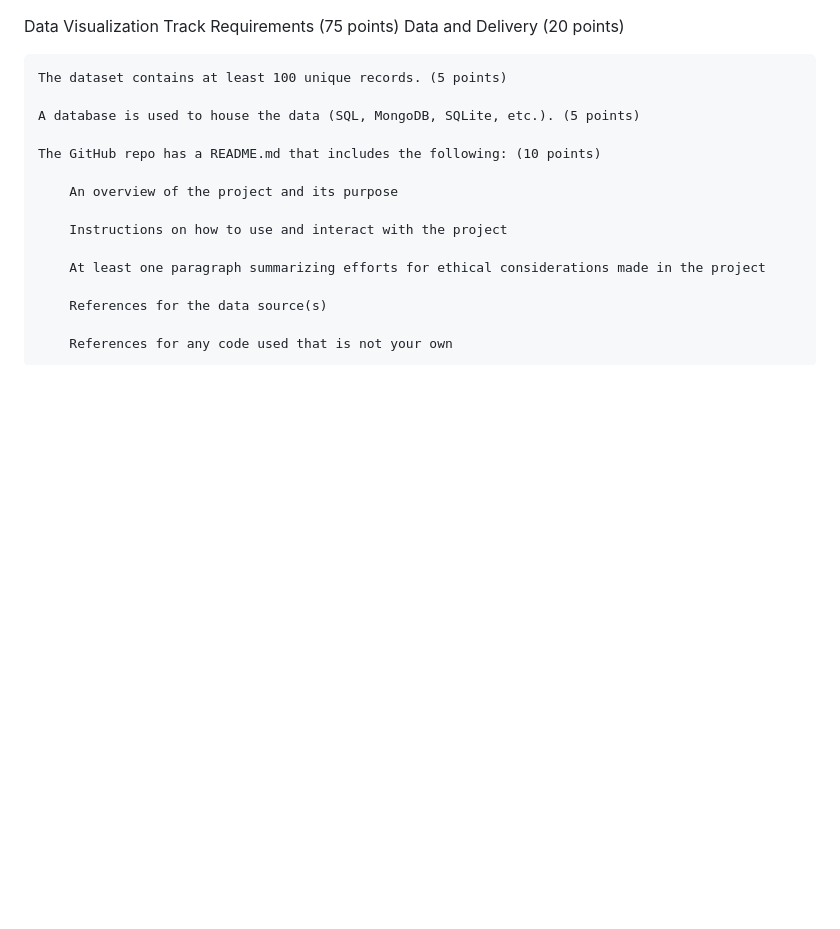
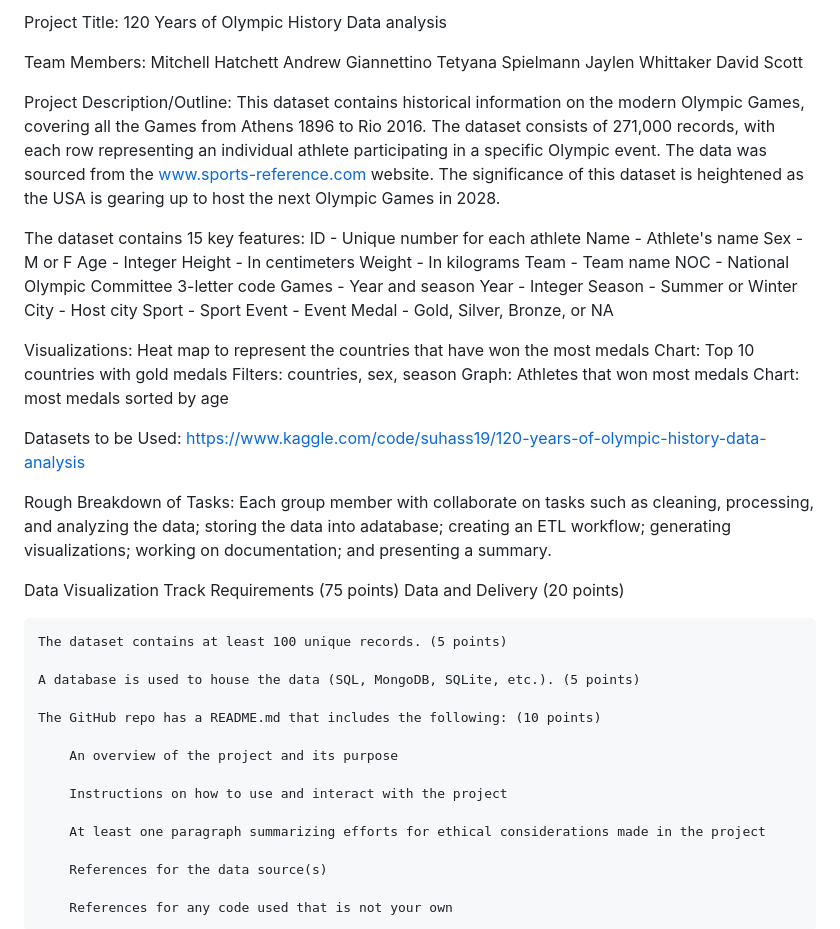
Before and after one commit to MitchHatch/120-Olympic-History, a Markdown page: README.md, the part around the change. GitHub-like rendering; blank space fills up the shorter version.

```diff
--- a/README.md
+++ b/README.md
@@ -1,3 +1,70 @@
+Project Title:
+120 Years of Olympic History Data analysis
+
+Team Members:
+Mitchell Hatchett
+Andrew Giannettino
+Tetyana Spielmann
+Jaylen Whittaker
+David Scott
+
+Project Description/Outline:
+This dataset contains historical information on the modern Olympic Games, covering all the Games from Athens 1896 to Rio 2016. The dataset consists of 271,000 records, with each row representing an individual athlete participating in a specific Olympic event. The data was sourced from the www.sports-reference.com website. The significance of this dataset is heightened as the USA is gearing up to host the next Olympic Games in 2028.
+
+The dataset contains 15 key features:
+ID - Unique number for each athlete
+Name - Athlete's name
+Sex - M or F
+Age - Integer
+Height - In centimeters
+Weight - In kilograms
+Team - Team name
+NOC - National Olympic Committee 3-letter code
+Games - Year and season
+Year - Integer
+Season - Summer or Winter
+City - Host city
+Sport - Sport
+Event - Event
+Medal - Gold, Silver, Bronze, or NA
+
+Visualizations:
+Heat map to represent the countries that have won the most medals
+Chart: Top 10 countries with gold medals
+Filters: countries, sex, season
+Graph: Athletes that won most medals
+Chart: most medals sorted by age
+
+Datasets to be Used: https://www.kaggle.com/code/suhass19/120-years-of-olympic-history-data-analysis
+
+
+
+
+Rough Breakdown of Tasks:
+Each group member with collaborate on tasks such as cleaning, processing, and analyzing the data; storing the data into adatabase; creating an ETL workflow; generating visualizations; working on documentation; and presenting a summary.
+
+
+
+
+
+
+
+
+
+
+
+
+
+
+
+
+
+
+
+
+
+
+
 Data Visualization Track Requirements (75 points)
 Data and Delivery (20 points)
 
```
